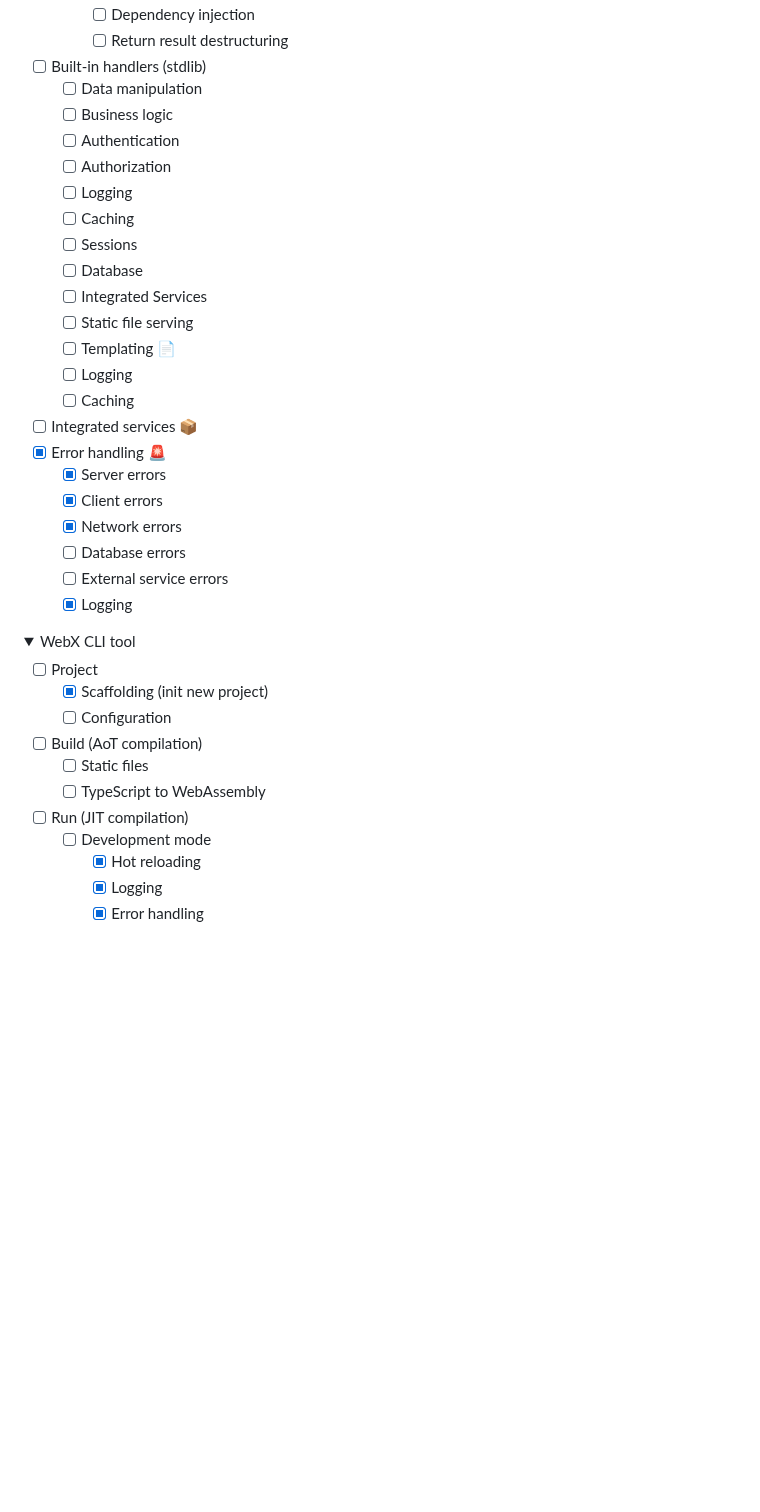
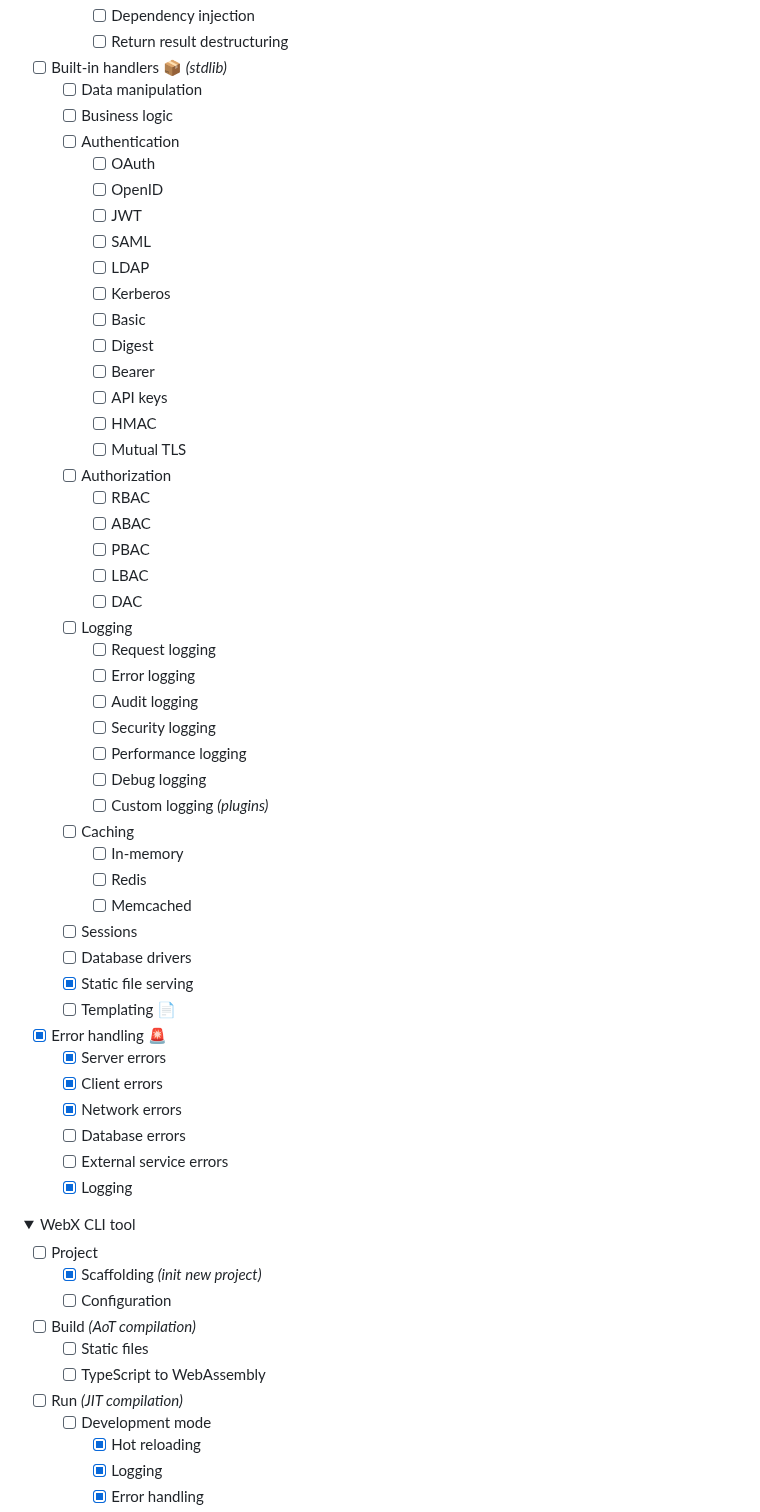
Before and after one commit to webx-net/webx, a Markdown page: README.md, the part around one of its changes. GitHub-like rendering; folded sections open; blank space fills up the shorter version.

```diff
--- a/README.md
+++ b/README.md
@@ -119,20 +119,43 @@ get /todos/(id: number) -> initServices:s, auth(s.userService, id):user, isAdmin
       - [ ] Dependency injection
       - [ ] Return result destructuring
-  - [ ] Built-in handlers (stdlib)
+  - [ ] Built-in handlers 📦 *(stdlib)*
     - [ ] Data manipulation
     - [ ] Business logic
     - [ ] Authentication
+      - [ ] OAuth
+      - [ ] OpenID
+      - [ ] JWT
+      - [ ] SAML
+      - [ ] LDAP
+      - [ ] Kerberos
+      - [ ] Basic
+      - [ ] Digest
+      - [ ] Bearer
+      - [ ] API keys
+      - [ ] HMAC
+      - [ ] Mutual TLS
     - [ ] Authorization
+      - [ ] RBAC
+      - [ ] ABAC
+      - [ ] PBAC
+      - [ ] LBAC
+      - [ ] DAC
     - [ ] Logging
+      - [ ] Request logging
+      - [ ] Error logging
+      - [ ] Audit logging
+      - [ ] Security logging
+      - [ ] Performance logging
+      - [ ] Debug logging
+      - [ ] Custom logging *(plugins)*
     - [ ] Caching
+      - [ ] In-memory
+      - [ ] Redis
+      - [ ] Memcached
     - [ ] Sessions
-    - [ ] Database
-    - [ ] Integrated Services
-    - [ ] Static file serving
+    - [ ] Database drivers
+    - [X] Static file serving
     - [ ] Templating 📄
-    - [ ] Logging
-    - [ ] Caching
-  - [ ] Integrated services 📦
 - [X] Error handling 🚨
     - [X] Server errors
     - [X] Client errors
@@ -145,12 +168,12 @@ get /todos/(id: number) -> initServices:s, auth(s.userService, id):user, isAdmin
 <details><summary>WebX CLI tool</summary>
 
   - [ ] Project
-    - [X] Scaffolding (init new project)
+    - [X] Scaffolding *(init new project)*
     - [ ] Configuration
-  - [ ] Build (AoT compilation)
+  - [ ] Build *(AoT compilation)*
     - [ ] Static files
     - [ ] TypeScript to WebAssembly
-  - [ ] Run (JIT compilation)
+  - [ ] Run *(JIT compilation)*
     - [ ] Development mode
       - [X] Hot reloading
       - [X] Logging
```
Also changed, not shown: other parts of README.md (+36 -36 lines).
